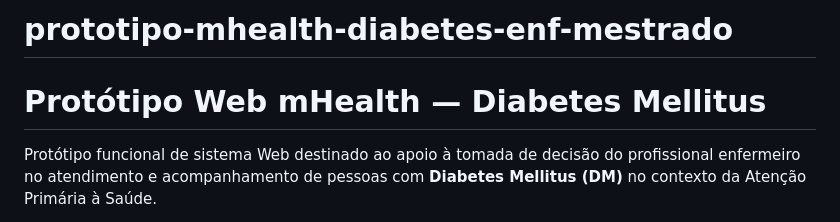
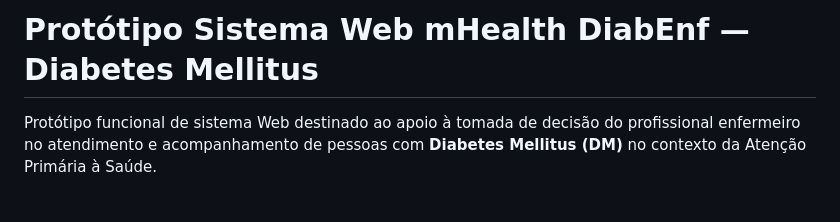
Before and after one commit to mobile-aads/prototipo-mhealth-diabetes-enf-mestrado, a Markdown page: README.md, the part around the change. Rendered like a GitHub page.

```diff
--- a/README.md
+++ b/README.md
@@ -1,5 +1,4 @@
-# prototipo-mhealth-diabetes-enf-mestrado
-# Protótipo Web mHealth — Diabetes Mellitus
+# Protótipo Sistema Web mHealth DiabEnf — Diabetes Mellitus
 
 Protótipo funcional de sistema Web destinado ao apoio à tomada de decisão do profissional enfermeiro no atendimento e acompanhamento de pessoas com **Diabetes Mellitus (DM)** no contexto da Atenção Primária à Saúde.
 
```
